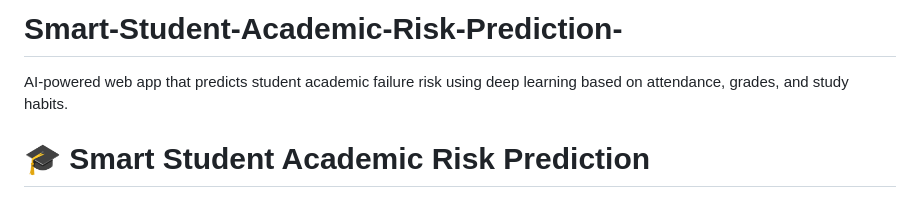
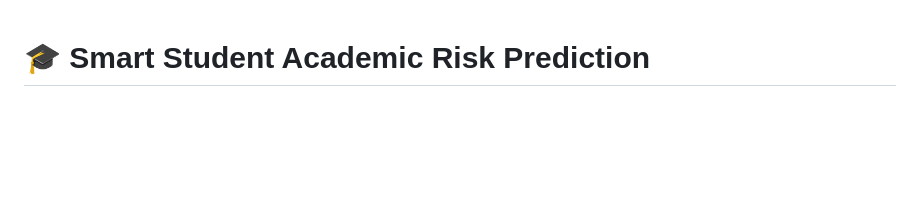
Before and after one commit to poolahemanth67/Smart-Student-Academic-Risk-Prediction-, a Markdown page: README.md, the part around the change. GitHub-like rendering; blank space fills up the shorter version.

```diff
--- a/README.md
+++ b/README.md
@@ -1,5 +1,3 @@
-# Smart-Student-Academic-Risk-Prediction-
-AI-powered web app that predicts student academic failure risk using deep learning based on attendance, grades, and study habits.
 # 🎓 Smart Student Academic Risk Prediction
 
 ## 📌 Project Overview
```
